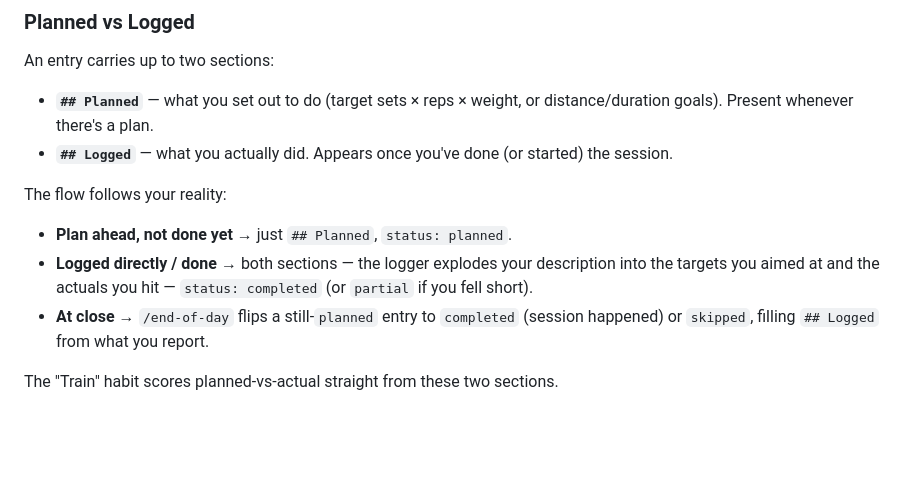
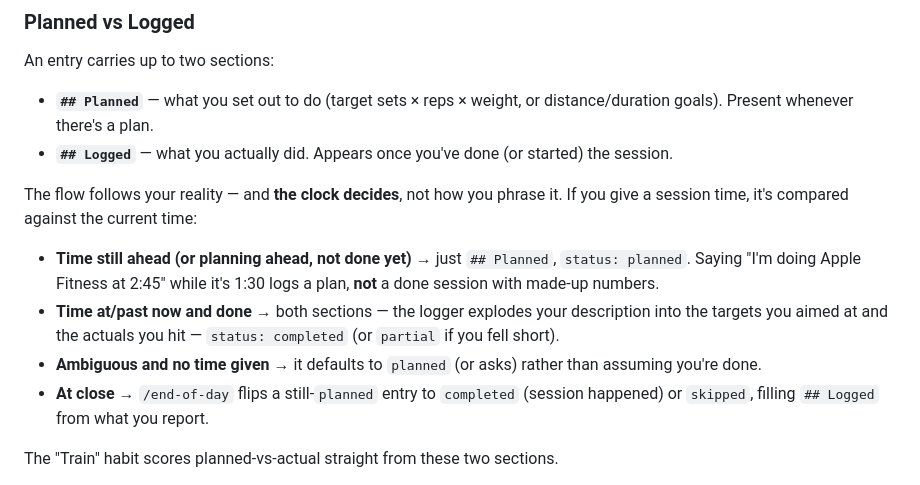
Before and after one commit to baymac/pbrain, a Markdown page: docs/fitness-journal.md, the part around the change. Rendered like a GitHub page; blank space fills up the shorter version.

Commit message:
docs: clock-based planned vs completed in fitness-journal (PB-117)
Update the user doc, the command spec, and the CHANGELOG (### Fixed) to
describe the time_now disambiguator: future => planned (no fabricated
actuals), at/past + done => completed, ambiguous+no time => default planned.

Co-Authored-By: Claude Opus 4.8 (1M context) <noreply@anthropic.com>

```diff
--- a/docs/fitness-journal.md
+++ b/docs/fitness-journal.md
@@ -55,10 +55,11 @@ An entry carries up to two sections:
 - **`## Planned`** — what you set out to do (target sets × reps × weight, or distance/duration goals). Present whenever there's a plan.
 - **`## Logged`** — what you actually did. Appears once you've done (or started) the session.
 
-The flow follows your reality:
+The flow follows your reality — and **the clock decides**, not how you phrase it. If you give a session time, it's compared against the current time:
 
-- **Plan ahead, not done yet** → just `## Planned`, `status: planned`.
-- **Logged directly / done** → both sections — the logger explodes your description into the targets you aimed at and the actuals you hit — `status: completed` (or `partial` if you fell short).
+- **Time still ahead (or planning ahead, not done yet)** → just `## Planned`, `status: planned`. Saying "I'm doing Apple Fitness at 2:45" while it's 1:30 logs a plan, **not** a done session with made-up numbers.
+- **Time at/past now and done** → both sections — the logger explodes your description into the targets you aimed at and the actuals you hit — `status: completed` (or `partial` if you fell short).
+- **Ambiguous and no time given** → it defaults to `planned` (or asks) rather than assuming you're done.
 - **At close** → `/end-of-day` flips a still-`planned` entry to `completed` (session happened) or `skipped`, filling `## Logged` from what you report.
 
 The "Train" habit scores planned-vs-actual straight from these two sections.
```
Also changed, not shown: CHANGELOG.md (+4 -0 lines), commands/fitness-journal.md (+1 -1 lines).
